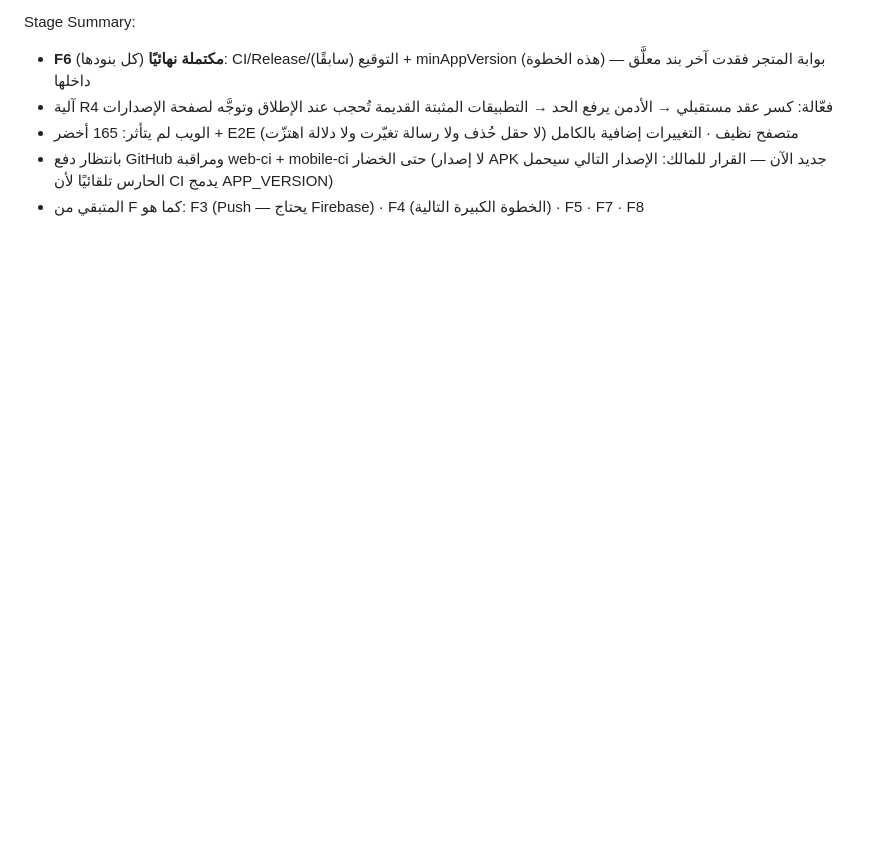
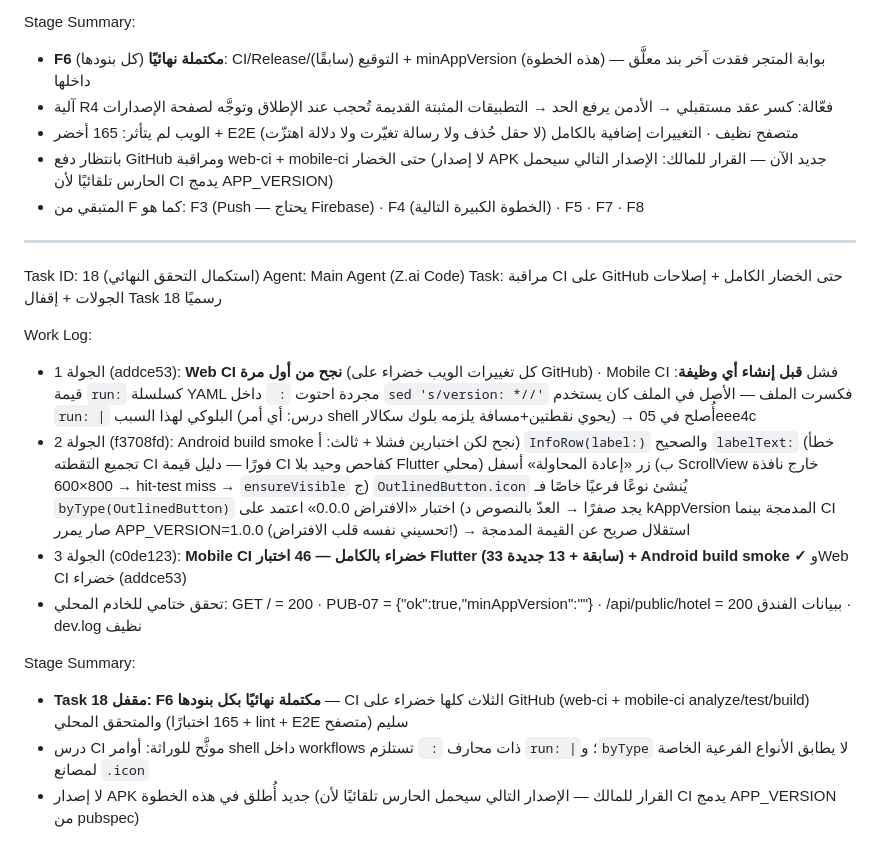
Before and after one commit to Mohammed503-qtb/Cairo-Hart-Hotel-0, a Markdown page: worklog.md, the part around the change. Drawn GitHub-style; blank space fills up the shorter version.

Commit message:
docs: worklog Task 18 final — CI all green (web + mobile 46 tests + build), F6 officially closed

```diff
--- a/worklog.md
+++ b/worklog.md
@@ -460,3 +460,19 @@ Stage Summary:
 - الويب لم يتأثر: 165 أخضر + E2E متصفح نظيف · التغييرات إضافية بالكامل (لا حقل حُذف ولا رسالة تغيّرت ولا دلالة اهتزّت)
 - بانتظار دفع GitHub ومراقبة web-ci + mobile-ci حتى الخضار (لا إصدار APK جديد الآن — القرار للمالك: الإصدار التالي سيحمل الحارس تلقائيًا لأن CI يدمج APP_VERSION)
 - المتبقي من F كما هو: F3 (Push — يحتاج Firebase) · F4 (الخطوة الكبيرة التالية) · F5 · F7 · F8
+
+---
+Task ID: 18 (استكمال التحقق النهائي)
+Agent: Main Agent (Z.ai Code)
+Task: مراقبة CI على GitHub حتى الخضار الكامل + إصلاحات الجولات + إقفال Task 18 رسميًا
+
+Work Log:
+- الجولة 1 (addce53): **Web CI نجح من أول مرة** (كل تغييرات الويب خضراء على GitHub) · Mobile CI فشل **قبل إنشاء أي وظيفة**: قيمة `run:` كسلسلة YAML مجردة احتوت `: ` داخل `sed 's/version: *//'` فكسرت الملف — الأصل في الملف كان يستخدم `run: |` البلوكي لهذا السبب (درس: أي أمر shell يحوي نقطتين+مسافة يلزمه بلوك سكالار) → أُصلح في 05eee4c
+- الجولة 2 (f3708fd): Android build smoke نجح لكن اختبارين فشلا + ثالث: أ) `InfoRow(label:)` والصحيح `labelText:` (خطأ تجميع التقطته CI فورًا — دليل قيمة CI كفاحص وحيد بلا Flutter محلي) ب) زر «إعادة المحاولة» أسفل ScrollView خارج نافذة 800×600 → hit-test miss → `ensureVisible` ج) `OutlinedButton.icon` يُنشئ نوعًا فرعيًا خاصًا فـ `byType(OutlinedButton)` يجد صفرًا → العدّ بالنصوص د) اختبار «الافتراض 0.0.0» اعتمد على kAppVersion المدمجة بينما CI صار يمرر APP_VERSION=1.0.0 (تحسيني نفسه قلب الافتراض!) → استقلال صريح عن القيمة المدمجة
+- الجولة 3 (c0de123): **Mobile CI خضراء بالكامل — 46 اختبار Flutter (33 سابقة + 13 جديدة) + Android build smoke ✓** وWeb CI خضراء (addce53)
+- تحقق ختامي للخادم المحلي: GET / = 200 · PUB-07 = {"ok":true,"minAppVersion":""} · /api/public/hotel = 200 ببيانات الفندق · dev.log نظيف
+
+Stage Summary:
+- **Task 18 مقفل: F6 مكتملة نهائيًا بكل بنودها** — CI الثلاث كلها خضراء على GitHub (web-ci + mobile-ci analyze/test/build) والمتحقق المحلي (165 اختبارًا + lint + E2E متصفح) سليم
+- درس CI موثَّح للوراثة: أوامر shell داخل workflows ذات محارف `: ` تستلزم `run: |`؛ و`byType` لا يطابق الأنواع الفرعية الخاصة لمصانع `.icon`
+- لا إصدار APK جديد أُطلق في هذه الخطوة (القرار للمالك — الإصدار التالي سيحمل الحارس تلقائيًا لأن CI يدمج APP_VERSION من pubspec)
```
